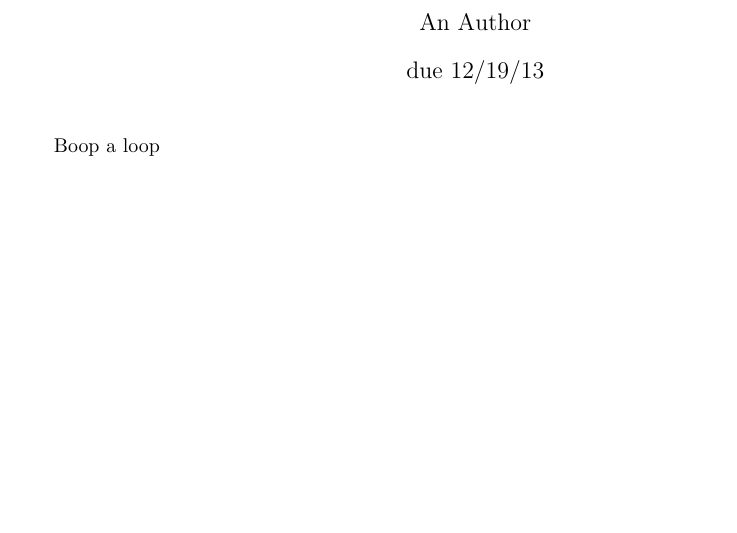
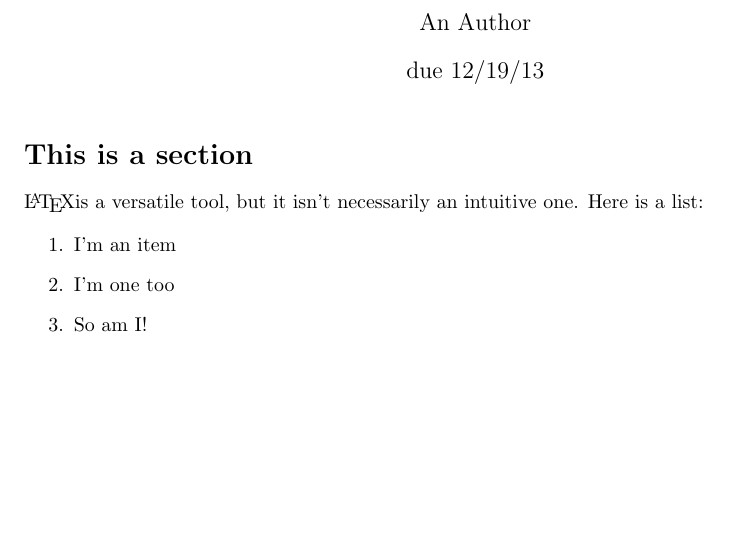
Before and after one commit to aliceriot/LaTeX-demo, a LaTeX document (demo.tex): part of the page, cut so that both start at the same text. Compiled offline with pdfLaTeX.

Commit message:
Just another commit!

```diff
--- a/demo.tex
+++ b/demo.tex
@@ -29,5 +29,12 @@
 \maketitle
 
 
+\begin{section}{This is a section}
+\LaTeX is a versatile tool, but it isn't necessarily an intuitive one. Here is a list:
 
+\begin{enumerate}
+\item I'm an item
+\item I'm one too
+\item So am I!
+\end{enumerate}
 
@@ -34,8 +42,4 @@
 
-
-
-
-Boop a loop
 
 
 
```
Also changed, not shown: demo.tex (1 more changed lines), 1 other file.
